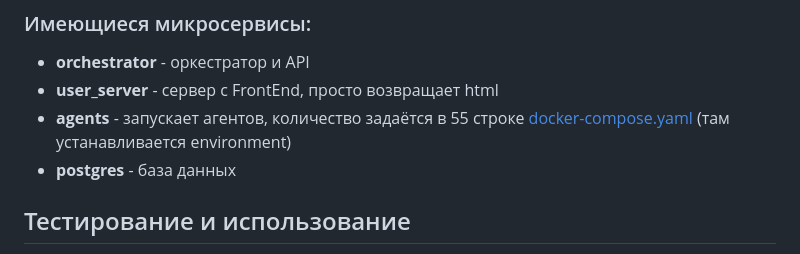
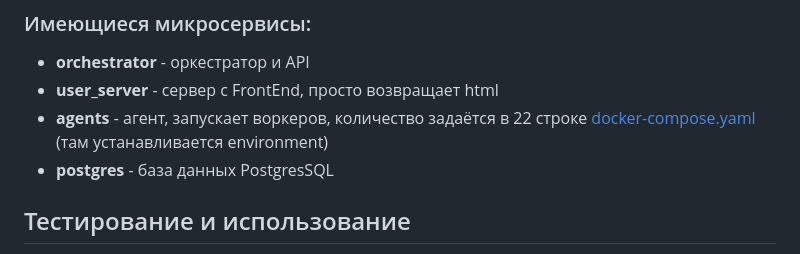
Before and after one commit to KalashnikovProjects/ZadachaGoYaLyceum, a Markdown page: README.md, the part around the change. Drawn GitHub-style.

```diff
--- a/README.md
+++ b/README.md
@@ -35,8 +35,8 @@
 ### Имеющиеся микросервисы:
 * **orchestrator** - оркестратор и API
 * **user_server** - сервер с FrontEnd, просто возвращает html
-* **agents** - запускает агентов, количество задаётся в 55 строке [docker-compose.yaml](docker-compose.yml) (там устанавливается environment)
-* **postgres** - база данных
+* **agents** - агент, запускает воркеров, количество задаётся в 22 строке [docker-compose.yaml](docker-compose.yml) (там устанавливается environment)
+* **postgres** - база данных PostgresSQL
 
 ## Тестирование и использование
 Инструкции для API не нужны ведь есть интерфейс на http://localhost:80/, API находится на http://localhost:8080/ , инструкции к нему есть в схеме
```
